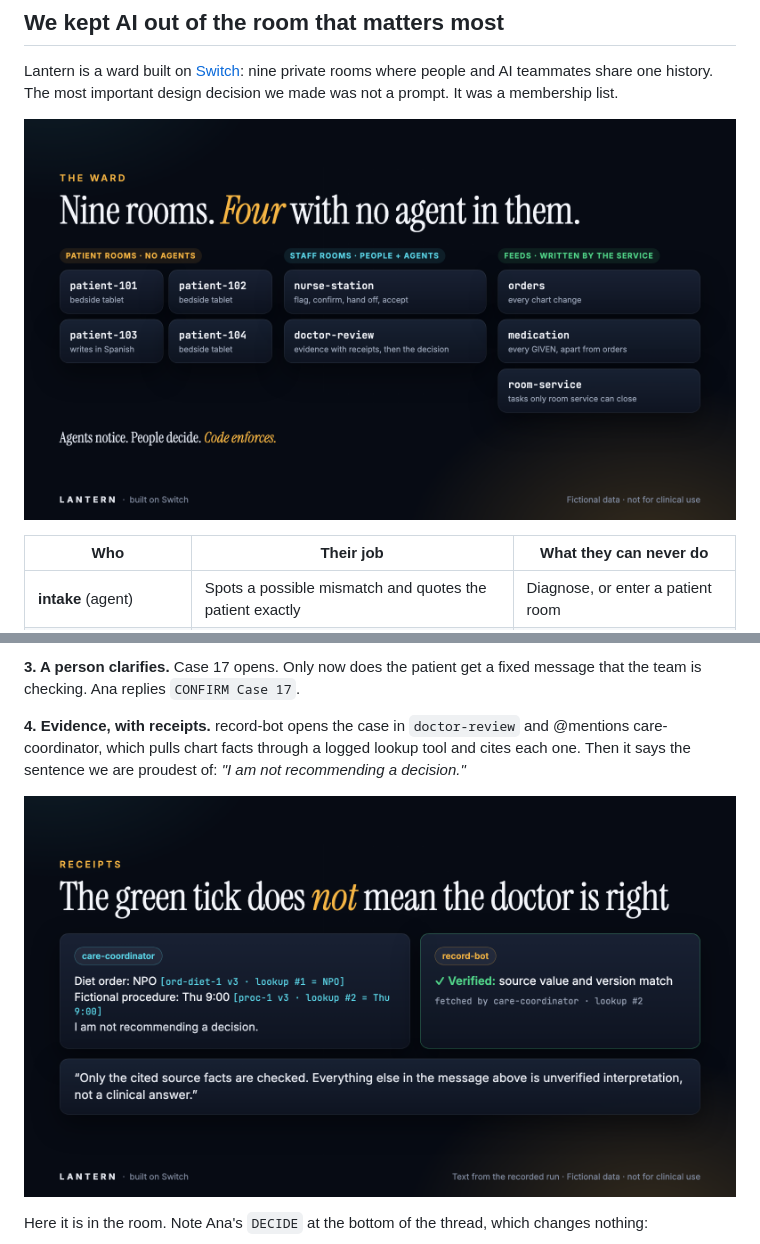
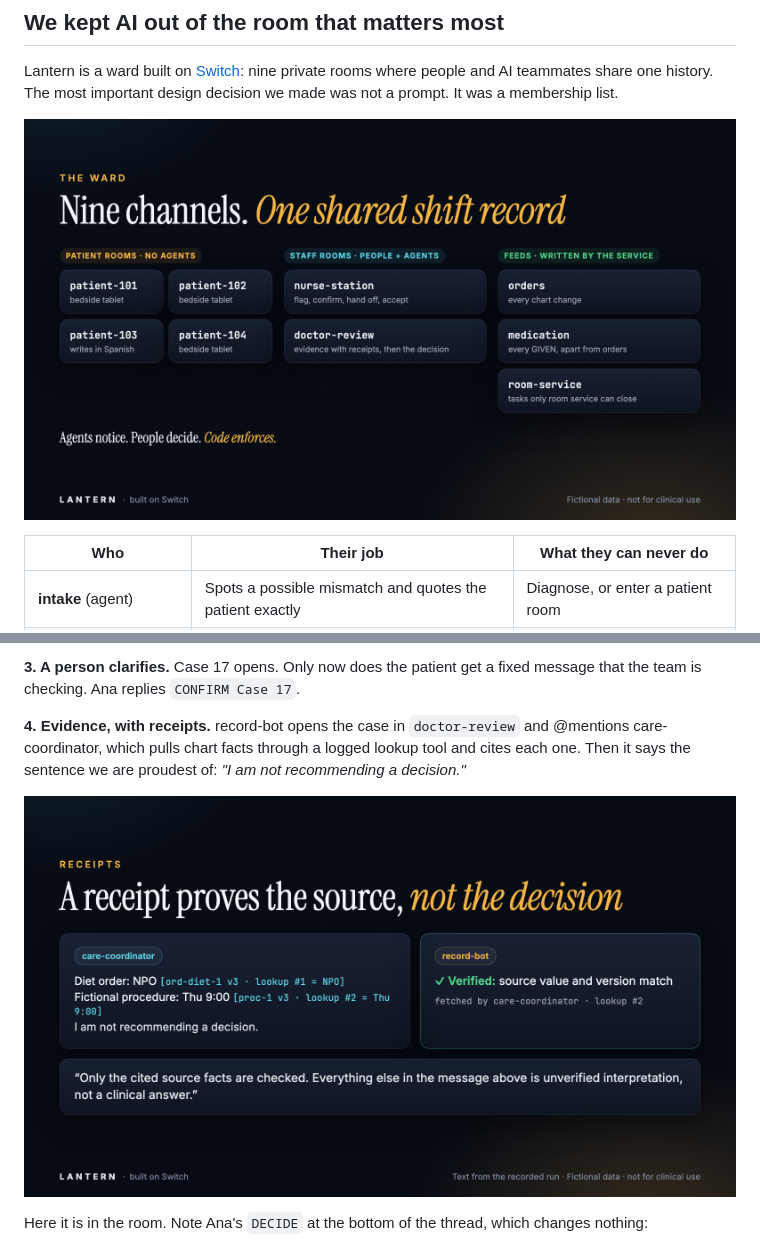
Before and after one commit to sivasuryachandran/Lantern, a Markdown page: docs/BLOG_DEVTO.md, 2 parts joined by grey strips. GitHub-like rendering; pictures changed too: docs/blog-assets/card-receipt-source.png (added), docs/blog-assets/card-receipt.png (deleted), docs/blog-assets/card-ward-channels.png (added).

Commit message:
Blog: new receipt and ward card headlines
Co-Authored-By: Claude Opus 5.5 <noreply@anthropic.com>

```diff
--- a/docs/BLOG_DEVTO.md
+++ b/docs/BLOG_DEVTO.md
@@ -44,7 +44,7 @@ The world does not need another AI that writes things down. We built for the mom
 
 Lantern is a ward built on [Switch](https://github.com/sandbox-quantum/switch): nine private rooms where people and AI teammates share one history. The most important design decision we made was not a prompt. It was a membership list.
 
-![Nine rooms. Four with no agent in them.](https://raw.githubusercontent.com/sivasuryachandran/Lantern/marketing-assets/docs/blog-assets/card-ward.png)
+![Nine channels. One shared shift record.](https://raw.githubusercontent.com/sivasuryachandran/Lantern/marketing-assets/docs/blog-assets/card-ward-channels.png)
 
 | Who | Their job | What they can never do |
 | --- | --- | --- |
@@ -68,7 +68,7 @@ The AI in this hospital is not allowed to say "resolved". Only the record servic
 
 **4. Evidence, with receipts.** record-bot opens the case in `doctor-review` and @mentions care-coordinator, which pulls chart facts through a logged lookup tool and cites each one. Then it says the sentence we are proudest of: *"I am not recommending a decision."*
 
-![The green tick does not mean the doctor is right.](https://raw.githubusercontent.com/sivasuryachandran/Lantern/marketing-assets/docs/blog-assets/card-receipt.png)
+![A receipt proves the source, not the decision.](https://raw.githubusercontent.com/sivasuryachandran/Lantern/marketing-assets/docs/blog-assets/card-receipt-source.png)
 
 Here it is in the room. Note Ana's `DECIDE` at the bottom of the thread, which changes nothing:
 
```
Also changed, not shown: docs/BLOG_HASHNODE.md (+2 -2 lines).
